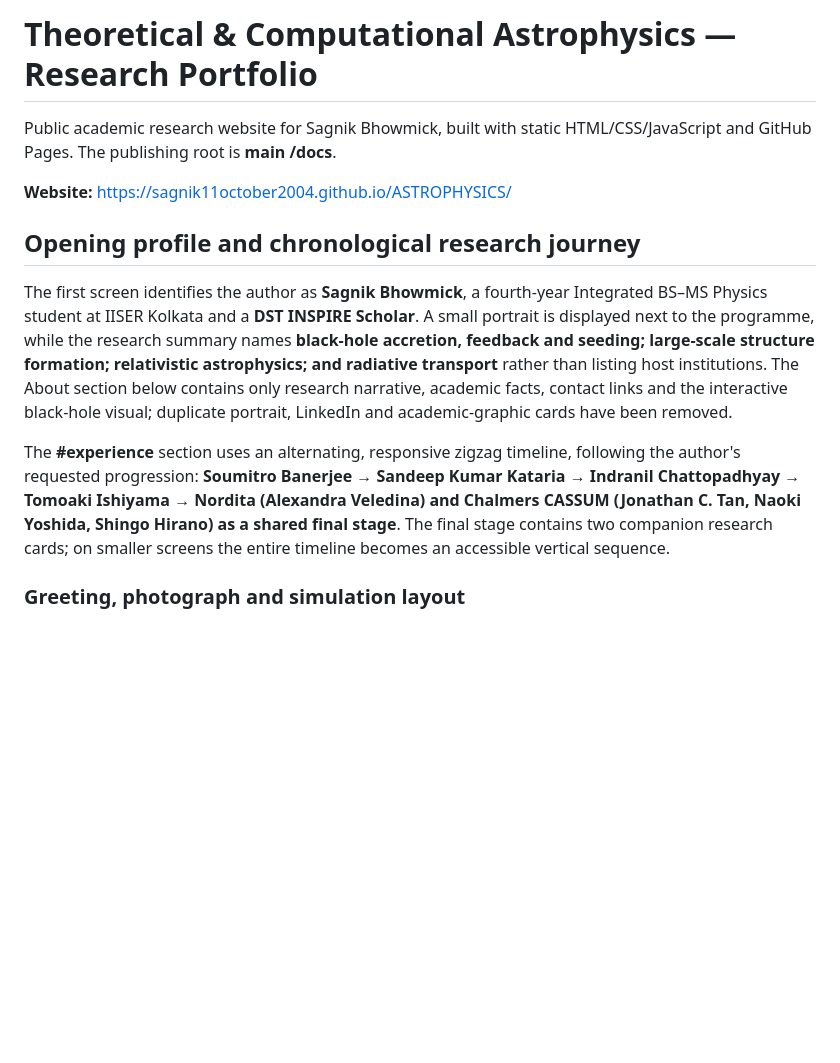
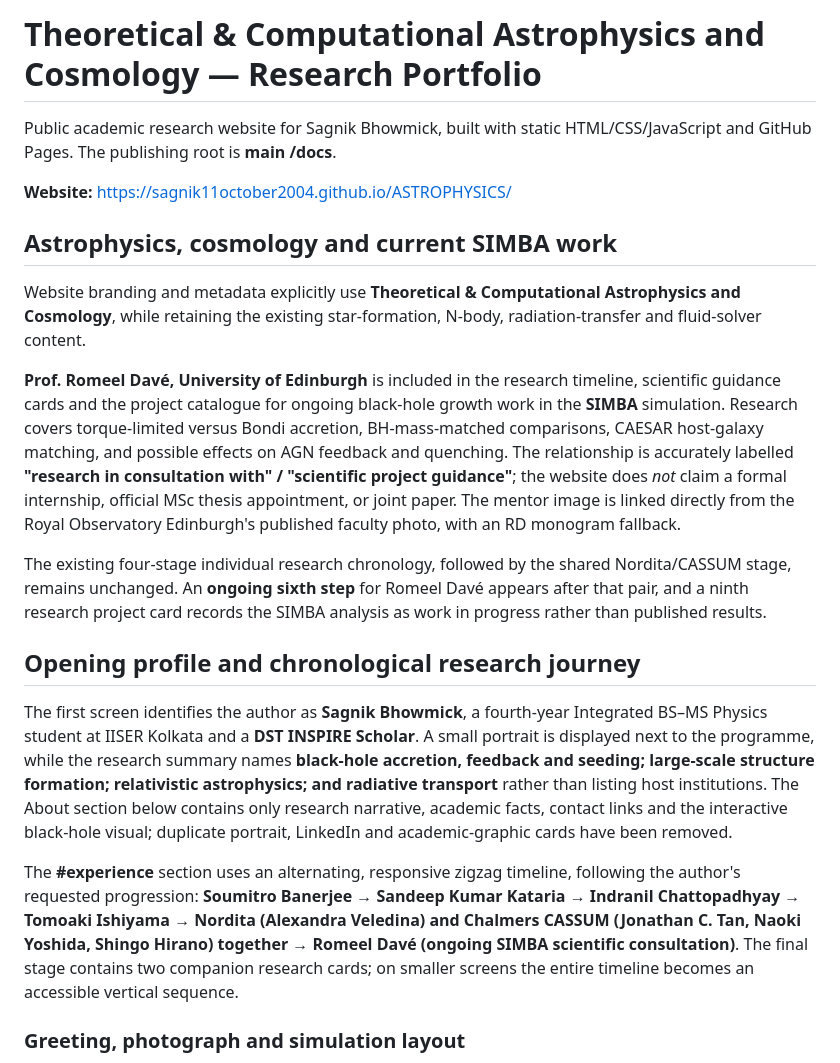
Before and after one commit to Sagnik11October2004/ASTROPHYSICS, a Markdown page: docs/README.md, the part around the change. GitHub-like rendering; blank space fills up the shorter version.

Commit message:
Document astrophysics/cosmology branding and accurate research-in-consultation role for Romeel Davé

```diff
--- a/docs/README.md
+++ b/docs/README.md
@@ -1,14 +1,22 @@
-# Theoretical & Computational Astrophysics — Research Portfolio
+# Theoretical & Computational Astrophysics and Cosmology — Research Portfolio
 
 Public academic research website for Sagnik Bhowmick, built with static HTML/CSS/JavaScript and GitHub Pages. The publishing root is **main /docs**.
 
 **Website:** https://sagnik11october2004.github.io/ASTROPHYSICS/
 
+## Astrophysics, cosmology and current SIMBA work
+
+Website branding and metadata explicitly use **Theoretical & Computational Astrophysics and Cosmology**, while retaining the existing star-formation, N-body, radiation-transfer and fluid-solver content.
+
+**Prof. Romeel Davé, University of Edinburgh** is included in the research timeline, scientific guidance cards and the project catalogue for ongoing black-hole growth work in the **SIMBA** simulation. Research covers torque-limited versus Bondi accretion, BH-mass-matched comparisons, CAESAR host-galaxy matching, and possible effects on AGN feedback and quenching. The relationship is accurately labelled **"research in consultation with" / "scientific project guidance"**; the website does *not* claim a formal internship, official MSc thesis appointment, or joint paper. The mentor image is linked directly from the Royal Observatory Edinburgh's published faculty photo, with an RD monogram fallback.
+
+The existing four-stage individual research chronology, followed by the shared Nordita/CASSUM stage, remains unchanged. An **ongoing sixth step** for Romeel Davé appears after that pair, and a ninth research project card records the SIMBA analysis as work in progress rather than published results.
+
 ## Opening profile and chronological research journey
 
 The first screen identifies the author as **Sagnik Bhowmick**, a fourth-year Integrated BS–MS Physics student at IISER Kolkata and a **DST INSPIRE Scholar**. A small portrait is displayed next to the programme, while the research summary names **black-hole accretion, feedback and seeding; large-scale structure formation; relativistic astrophysics; and radiative transport** rather than listing host institutions. The About section below contains only research narrative, academic facts, contact links and the interactive black-hole visual; duplicate portrait, LinkedIn and academic-graphic cards have been removed.
 
-The **#experience** section uses an alternating, responsive zigzag timeline, following the author's requested progression: **Soumitro Banerjee → Sandeep Kumar Kataria → Indranil Chattopadhyay → Tomoaki Ishiyama → Nordita (Alexandra Veledina) and Chalmers CASSUM (Jonathan C. Tan, Naoki Yoshida, Shingo Hirano) as a shared final stage**. The final stage contains two companion research cards; on smaller screens the entire timeline becomes an accessible vertical sequence.
+The **#experience** section uses an alternating, responsive zigzag timeline, following the author's requested progression: **Soumitro Banerjee → Sandeep Kumar Kataria → Indranil Chattopadhyay → Tomoaki Ishiyama → Nordita (Alexandra Veledina) and Chalmers CASSUM (Jonathan C. Tan, Naoki Yoshida, Shingo Hirano) together → Romeel Davé (ongoing SIMBA scientific consultation)**. The final stage contains two companion research cards; on smaller screens the entire timeline becomes an accessible vertical sequence.
 
 ### Greeting, photograph and simulation layout
 
```
